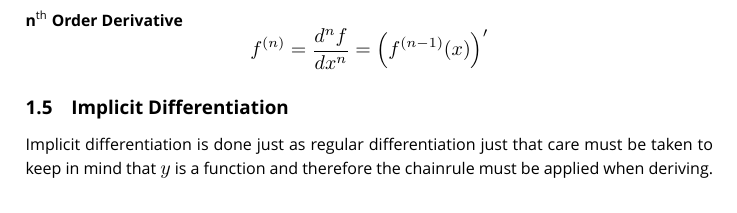
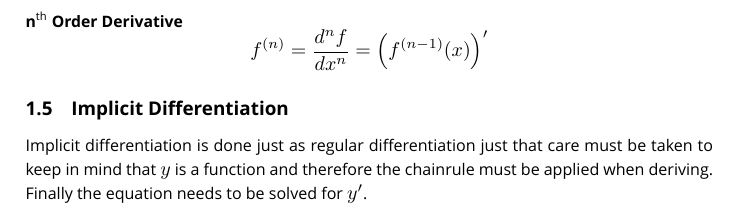
Before and after one commit to Eddykasp/maths-cheatsheets, a LaTeX document (calculus.tex): part of page 3 of 3, cut so that both start at the same text. Compiled offline with XeLaTeX; a missing font is replaced by an installed copy or a similar font.

Commit message:
implicit derivative solve for y'

```diff
--- a/calculus.tex
+++ b/calculus.tex
@@ -69,5 +69,5 @@ The following properties hold where \( f(x) \) and \( g(x) \) are differential f
 \paragraph{n\(^{\mathrm{th}}\) Order Derivative}
 \[ f^{(n)} = \frac{d^nf}{dx^n} = \left(f^{(n-1)}(x)\right)' \]
 \subsection{Implicit Differentiation}
-Implicit differentiation is done just as regular differentiation just that care must be taken to keep in mind that \(y\) is a function and therefore the chainrule must be applied when deriving.
+Implicit differentiation is done just as regular differentiation just that care must be taken to keep in mind that \(y\) is a function and therefore the chainrule must be applied when deriving. Finally the equation needs to be solved for \(y'\).
 \end{document}
```
Also changed, not shown: target/calculus.pdf.
